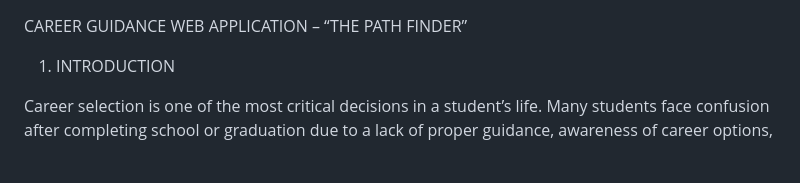
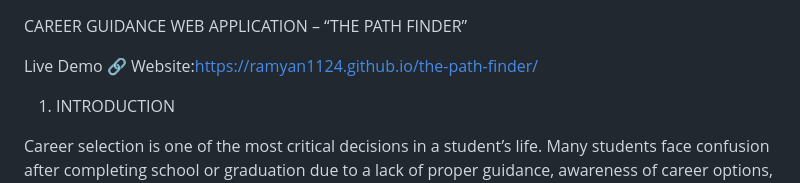
Before and after one commit to ramyan1124/the-path-finder, a Markdown page: README.md, the part around the change. GitHub-like rendering; blank space fills up the shorter version.

Commit message:
Update README with live demo link
Added live demo link to the README file.

```diff
--- a/README.md
+++ b/README.md
@@ -1,4 +1,8 @@
 CAREER GUIDANCE WEB APPLICATION – “THE PATH FINDER”
+
+Live Demo
+🔗 Website:https://ramyan1124.github.io/the-path-finder/
+
 1. INTRODUCTION
 
 Career selection is one of the most critical decisions in a student’s life. Many students face confusion after completing school or graduation due to a lack of proper guidance, awareness of career options, and understanding of required skills. Traditional career guidance methods are often limited, generic, and not personalized.
```
